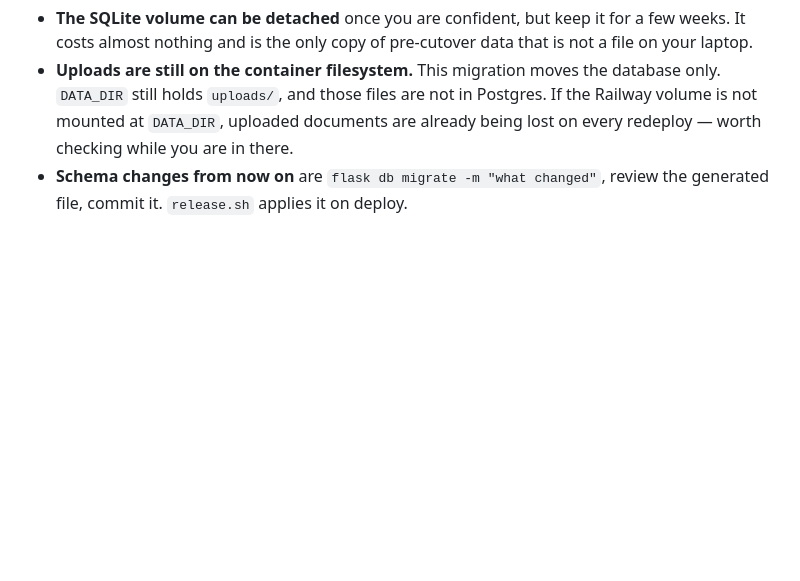
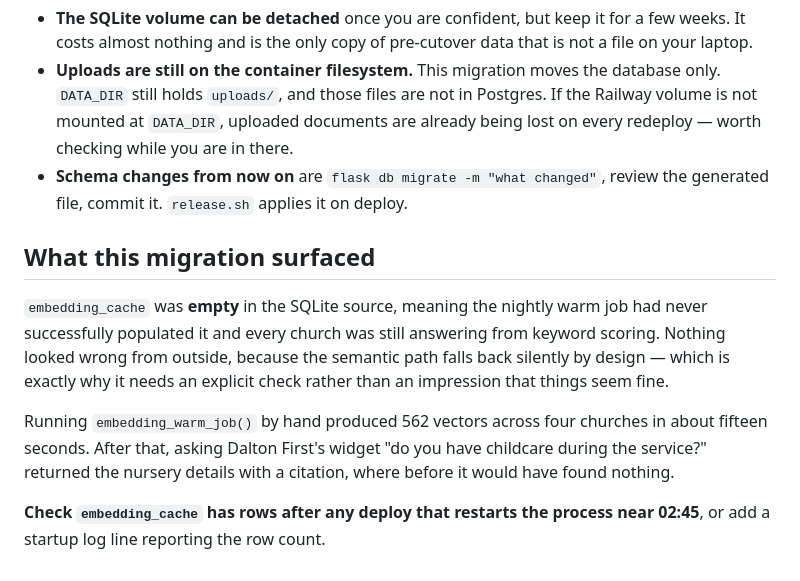
Before and after one commit to matdaltonfirst/wesley-ai-saas, a Markdown page: docs/postgres-migration-runbook.md, the part around one of its changes. Drawn GitHub-style; blank space fills up the shorter version.

```diff
--- a/docs/postgres-migration-runbook.md
+++ b/docs/postgres-migration-runbook.md
@@ -145,3 +193,20 @@ Decide at step 6 whether you are committed.
   are in there.
 - **Schema changes from now on** are `flask db migrate -m "what changed"`,
   review the generated file, commit it. `release.sh` applies it on deploy.
+
+
+## What this migration surfaced
+
+`embedding_cache` was **empty** in the SQLite source, meaning the nightly warm
+job had never successfully populated it and every church was still answering
+from keyword scoring. Nothing looked wrong from outside, because the semantic
+path falls back silently by design — which is exactly why it needs an explicit
+check rather than an impression that things seem fine.
+
+Running `embedding_warm_job()` by hand produced 562 vectors across four churches
+in about fifteen seconds. After that, asking Dalton First's widget "do you have
+childcare during the service?" returned the nursery details with a citation,
+where before it would have found nothing.
+
+**Check `embedding_cache` has rows after any deploy that restarts the process
+near 02:45**, or add a startup log line reporting the row count.
```
Also changed, not shown: other parts of docs/postgres-migration-runbook.md (+64 -16 lines).
